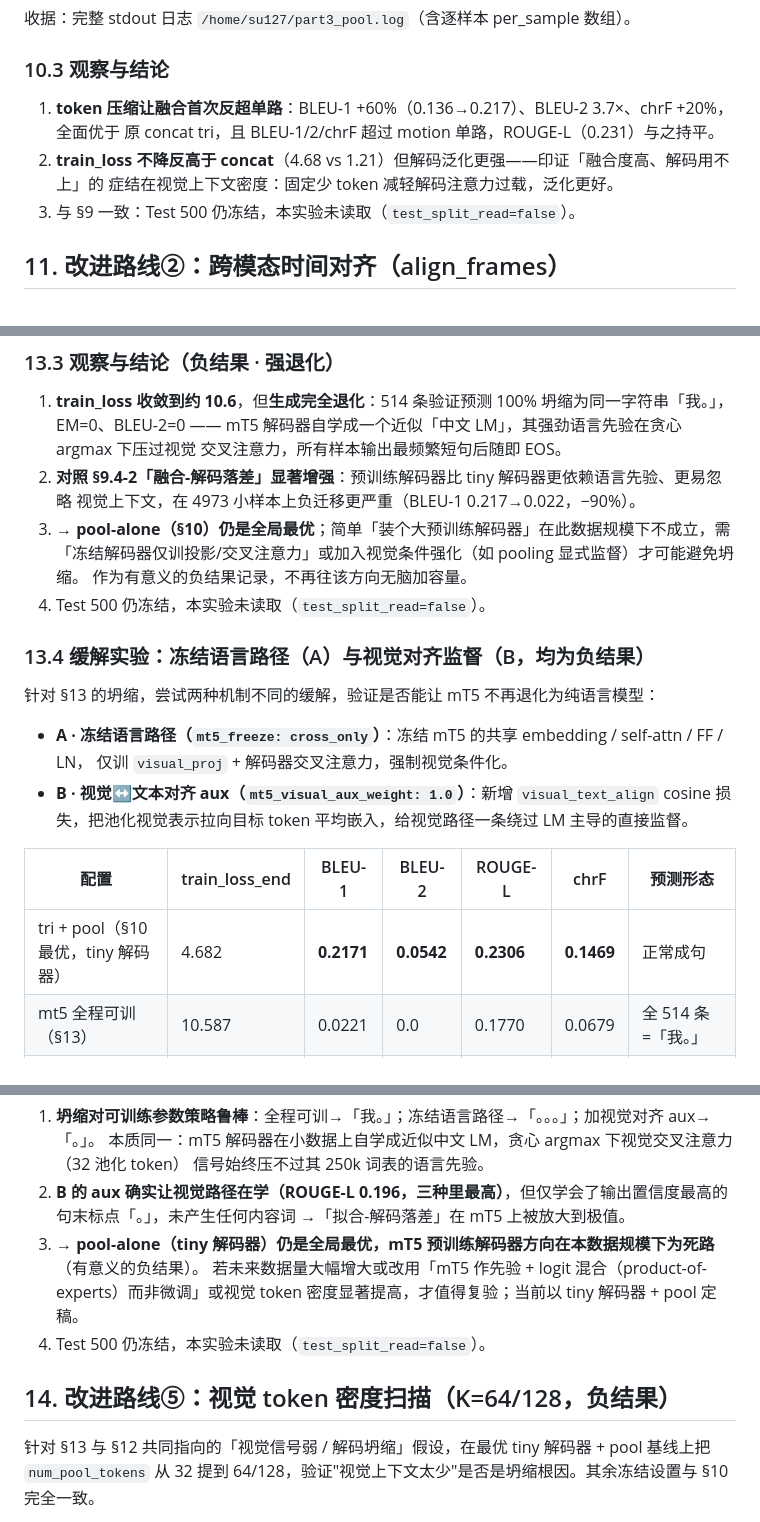
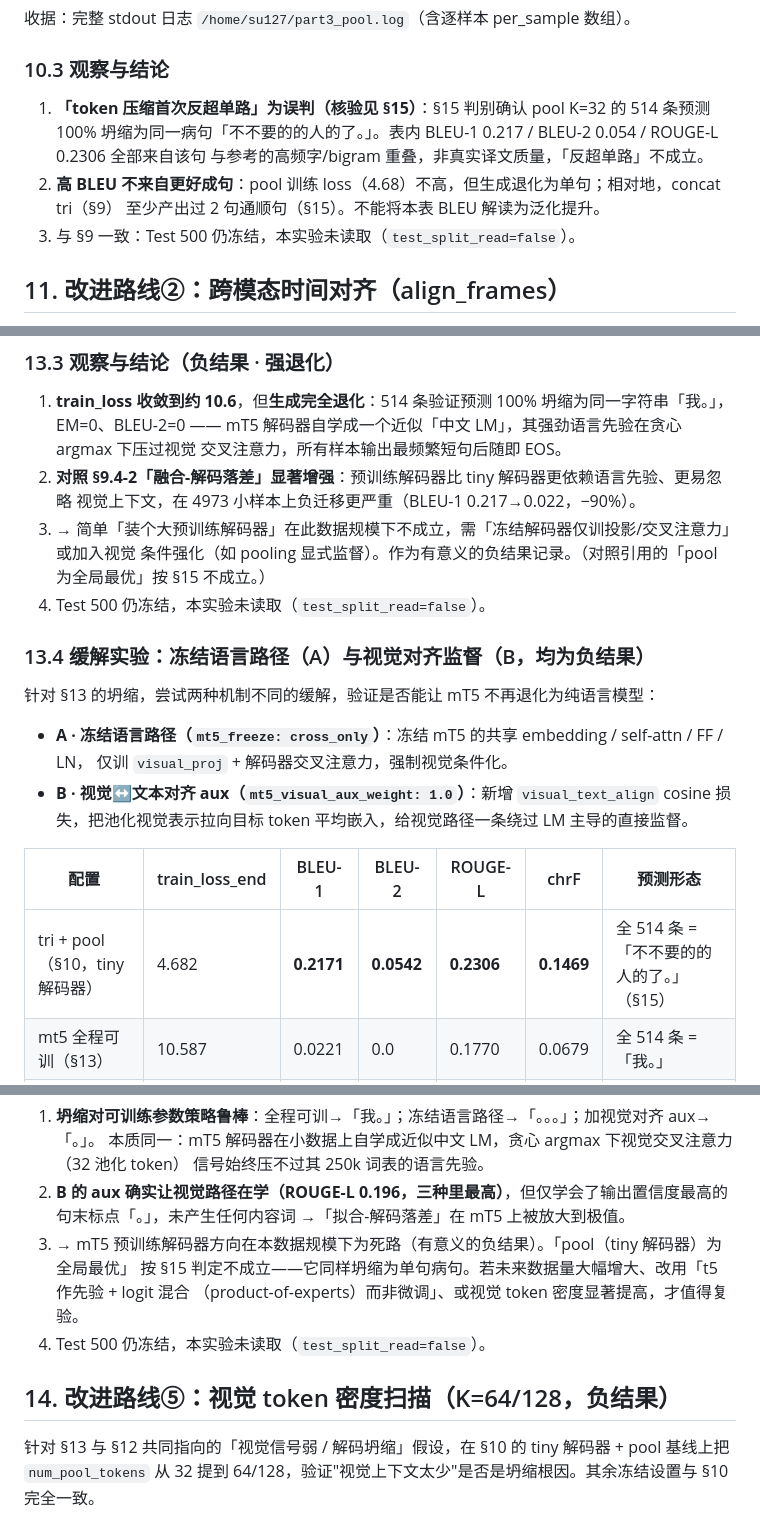
Before and after one commit to antiquelixcheng5413-code/domain-bounded-cslr, a Markdown page: docs/experiments/part3-spamo-slt.md, 3 parts joined by grey strips. Rendered like a GitHub page.

```diff
--- a/docs/experiments/part3-spamo-slt.md
+++ b/docs/experiments/part3-spamo-slt.md
@@ -185,10 +188,11 @@ PYTHONPATH=src venv/bin/python -m cslr.translation train-real \
 收据：完整 stdout 日志 `/home/su127/part3_pool.log`（含逐样本 per_sample 数组）。
 
 ### 10.3 观察与结论
-1. **token 压缩让融合首次反超单路**：BLEU-1 +60%（0.136→0.217）、BLEU-2 3.7×、chrF +20%，全面优于
-   原 concat tri，且 BLEU-1/2/chrF 超过 motion 单路，ROUGE-L（0.231）与之持平。
-2. **train_loss 不降反高于 concat**（4.68 vs 1.21）但解码泛化更强——印证「融合度高、解码用不上」的
-   症结在视觉上下文密度：固定少 token 减轻解码注意力过载，泛化更好。
+1. **「token 压缩首次反超单路」为误判（核验见 §15）**：§15 判别确认 pool K=32 的 514 条预测 100%
+   坍缩为同一病句「不不要的的人的了。」。表内 BLEU-1 0.217 / BLEU-2 0.054 / ROUGE-L 0.2306 全部来自该句
+   与参考的高频字/bigram 重叠，非真实译文质量，「反超单路」不成立。
+2. **高 BLEU 不来自更好成句**：pool 训练 loss（4.68）不高，但生成退化为单句；相对地，concat tri（§9）
+   至少产出过 2 句通顺句（§15）。不能将本表 BLEU 解读为泛化提升。
 3. 与 §9 一致：Test 500 仍冻结，本实验未读取（`test_split_read=false`）。
 
 ## 11. 改进路线②：跨模态时间对齐（align_frames）
@@ -284,9 +288,8 @@ rgb/motion 在同一帧索引上配对成一个 frame token，landmark 保留为
    交叉注意力，所有样本输出最频繁短句后随即 EOS。
 2. **对照 §9.4-2「融合-解码落差」显著增强**：预训练解码器比 tiny 解码器更依赖语言先验、更易忽略
    视觉上下文，在 4973 小样本上负迁移更严重（BLEU-1 0.217→0.022，−90%）。
-3. → **pool-alone（§10）仍是全局最优**；简单「装个大预训练解码器」在此数据规模下不成立，需
-   「冻结解码器仅训投影/交叉注意力」或加入视觉条件强化（如 pooling 显式监督）才可能避免坍缩。
-   作为有意义的负结果记录，不再往该方向无脑加容量。
+3. → 简单「装个大预训练解码器」在此数据规模下不成立，需「冻结解码器仅训投影/交叉注意力」或加入视觉
+   条件强化（如 pooling 显式监督）。作为有意义的负结果记录。（对照引用的「pool 为全局最优」按 §15 不成立。）
 4. Test 500 仍冻结，本实验未读取（`test_split_read=false`）。
 
 ### 13.4 缓解实验：冻结语言路径（A）与视觉对齐监督（B，均为负结果）
@@ -300,7 +303,7 @@ rgb/motion 在同一帧索引上配对成一个 frame token，landmark 保留为
 
 | 配置 | train_loss_end | BLEU-1 | BLEU-2 | ROUGE-L | chrF | 预测形态 |
 |---|---|---|---|---|---|---|
-| tri + pool（§10最优，tiny 解码器） | 4.682 | **0.2171** | **0.0542** | **0.2306** | **0.1469** | 正常成句 |
+| tri + pool（§10，tiny 解码器） | 4.682 | **0.2171** | **0.0542** | **0.2306** | **0.1469** | 全 514 条 =「不不要的的人的了。」（§15） |
 | mt5 全程可训（§13） | 10.587 | 0.0221 | 0.0 | 0.1770 | 0.0679 | 全 514 条 =「我。」 |
 | mt5 + A 冻结语言路径 | 12.544 | 0.0156 | 0.0 | 0.0271 | 0.0245 | 全 514 条 =「。。。」 |
 | mt5 + B 视觉对齐 aux | 9.271 | 0.0017 | 0.0 | 0.1956 | 0.0701 | 全 514 条 =「。」 |
@@ -313,14 +316,14 @@ rgb/motion 在同一帧索引上配对成一个 frame token，landmark 保留为
    信号始终压不过其 250k 词表的语言先验。
 2. **B 的 aux 确实让视觉路径在学（ROUGE-L 0.196，三种里最高）**，但仅学会了输出置信度最高的
    句末标点「。」，未产生任何内容词 →「拟合-解码落差」在 mT5 上被放大到极值。
-3. → **pool-alone（tiny 解码器）仍是全局最优，mT5 预训练解码器方向在本数据规模下为死路**（有意义的负结果）。
-   若未来数据量大幅增大或改用「mT5 作先验 + logit 混合（product-of-experts）而非微调」或视觉
-   token 密度显著提高，才值得复验；当前以 tiny 解码器 + pool 定稿。
+3. → mT5 预训练解码器方向在本数据规模下为死路（有意义的负结果）。「pool（tiny 解码器）为全局最优」
+   按 §15 判定不成立——它同样坍缩为单句病句。若未来数据量大幅增大、改用「t5 作先验 + logit 混合
+   （product-of-experts）而非微调」、或视觉 token 密度显著提高，才值得复验。
 4. Test 500 仍冻结，本实验未读取（`test_split_read=false`）。
 
 ## 14. 改进路线⑤：视觉 token 密度扫描（K=64/128，负结果）
 
-针对 §13 与 §12 共同指向的「视觉信号弱 / 解码坍缩」假设，在最优 tiny 解码器 + pool 基线上把
+针对 §13 与 §12 共同指向的「视觉信号弱 / 解码坍缩」假设，在 §10 的 tiny 解码器 + pool 基线上把
 `num_pool_tokens` 从 32 提到 64/128，验证"视觉上下文太少"是否是坍缩根因。其余冻结设置与 §10 完全一致。
 
 - 配置：`configs/translation_part3_pool64.yaml` / `translation_part3_pool128.yaml`（仅 `num_pool_tokens`）。
```
Also changed, not shown: other parts of docs/experiments/part3-spamo-slt.md (+64 -30 lines).
